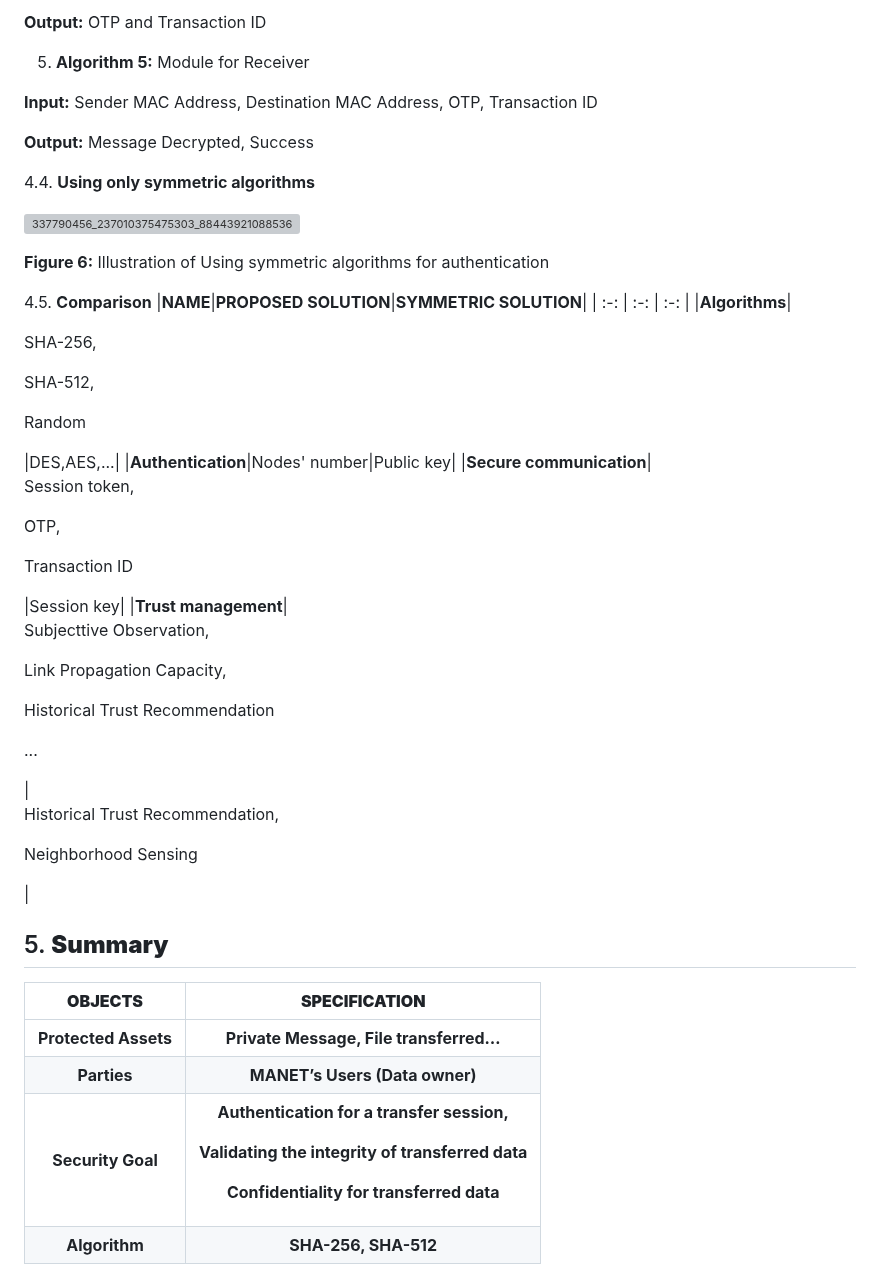
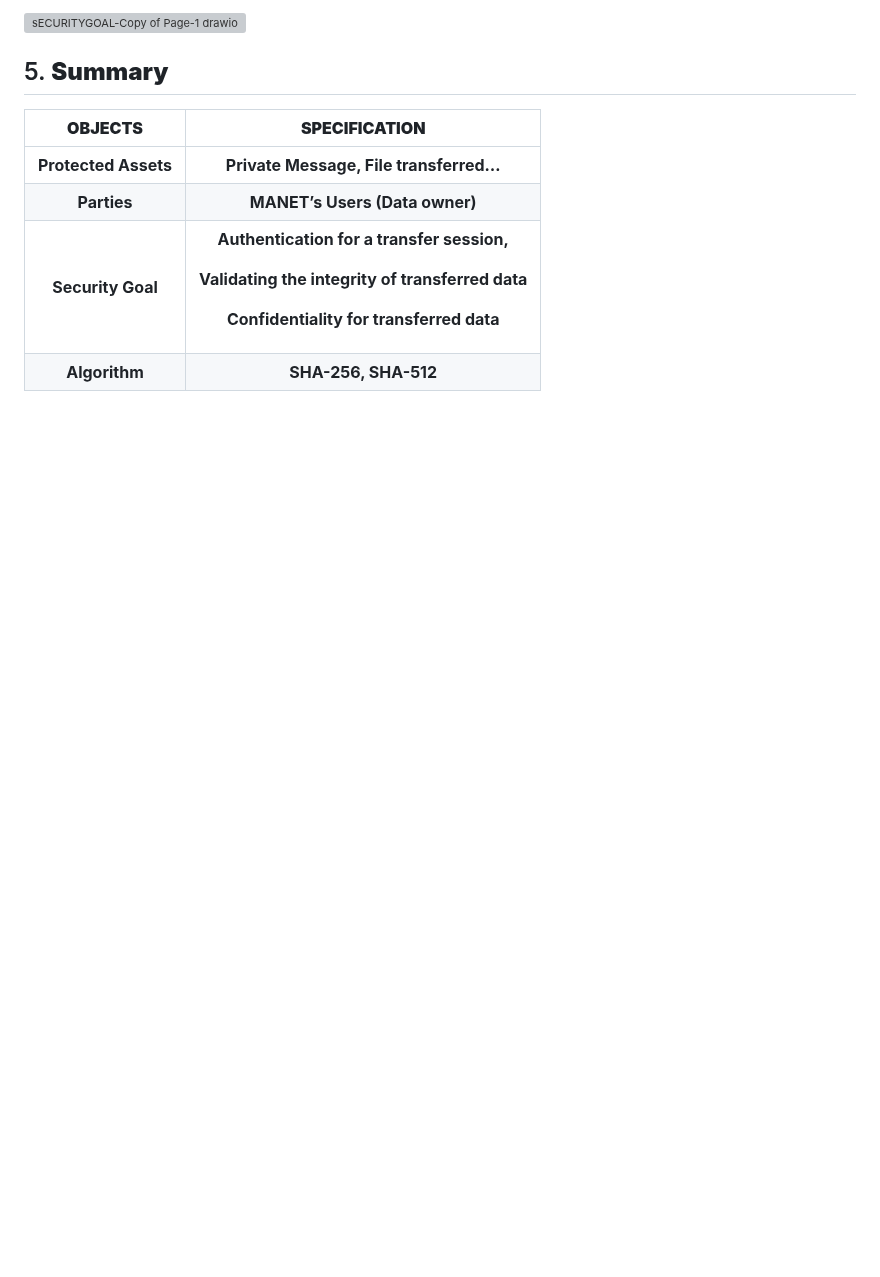
Before and after one commit to Meraviglioso8/Cryptography-Project, a Markdown page: README.md, the part around one of its changes. Drawn GitHub-style; blank space fills up the shorter version; grey boxes are pictures that could not be loaded.

```diff
--- a/README.md
+++ b/README.md
@@ -127,26 +38,4 @@ The proposed algorithm is the joint or associated algorithm that performs the wo
-**Output:** OTP and Transaction ID
-
-5. **Algorithm 5:** Module for Receiver
-
-**Input:** Sender MAC Address, Destination MAC Address, OTP, Transaction ID
-
-**Output:** Message Decrypted, Success
-
-4.4. **Using only symmetric algorithms**
-
-
-![337790456_237010375475303_8844392108853675720_n](https://user-images.githubusercontent.com/46748862/229450107-91532521-b287-47ab-b609-f5d22969b319.png)
-
-**Figure 6:** Illustration of Using symmetric algorithms for authentication
-
-
-4.5. **Comparison**
-|**NAME**|**PROPOSED SOLUTION**|**SYMMETRIC SOLUTION**|
-| :-: | :-: | :-: |
-|**Algorithms**|<p>SHA-256,</p> <p>SHA-512, </p> <p>Random</p>|DES,AES,...|
-|**Authentication**|Nodes' number|Public key|
-|**Secure communication**|<p>Session token, </p><p>OTP, </p><p>Transaction ID</p>|Session key|
-|**Trust management**|<p>Subjecttive Observation, </p><p> Link Propagation Capacity,</p><p>Historical Trust Recommendation</p><p>...</p>|<p>Historical Trust Recommendation, </p><p> Neighborhood Sensing</p>|
+![sECURITYGOAL-Copy of Page-1 drawio](https://user-images.githubusercontent.com/46748862/235932400-960e7471-16bb-4196-b65b-06b3b0637def.png)
 
 ## 5. **Summary** ##
 
```
Also changed, not shown: other parts of README.md (+12 -101 lines).
